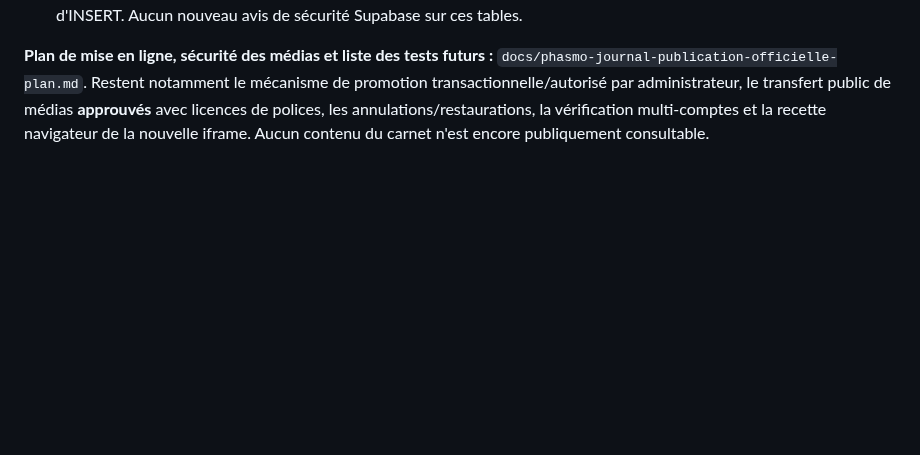
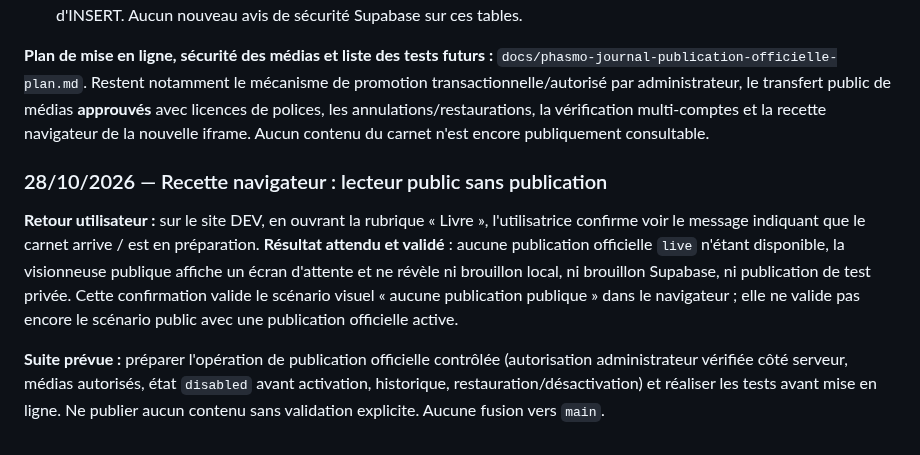
Before and after one commit to DeadelusTV/deadelusTV, a Markdown page: docs/phasmo-journal-suivi.md, the part around the change. Drawn GitHub-style; blank space fills up the shorter version.

Commit message:
docs(phasmo): valider message d'attente du livre public sans publication

```diff
--- a/docs/phasmo-journal-suivi.md
+++ b/docs/phasmo-journal-suivi.md
@@ -715,3 +715,10 @@ Fichiers de branche : `docs/phasmo-journal-preview-schema-v1.sql` (SQL appliqué
 - Contrôles : 11 vérifications de structure/JS avec simulations d'une publication absente et présente, et du signal `journal-ready`. Test SQL transactionnel sur la politique RLS : brouillon officiel `disabled` invisible par `anon`, `live` lisible dans une transaction annulée, sans laisser de contenu publié. Le contrôle final confirme **0 publication officielle, 0 historique officiel, 0 média public**, lecture anonyme autorisée pour le futur seulement et aucune autorisation client d'INSERT. Aucun nouveau avis de sécurité Supabase sur ces tables.
 
 **Plan de mise en ligne, sécurité des médias et liste des tests futurs :** `docs/phasmo-journal-publication-officielle-plan.md`. Restent notamment le mécanisme de promotion transactionnelle/autorisé par administrateur, le transfert public de médias **approuvés** avec licences de polices, les annulations/restaurations, la vérification multi-comptes et la recette navigateur de la nouvelle iframe. Aucun contenu du carnet n'est encore publiquement consultable.
+
+
+### 28/10/2026 — Recette navigateur : lecteur public sans publication
+
+**Retour utilisateur :** sur le site DEV, en ouvrant la rubrique « Livre », l'utilisatrice confirme voir le message indiquant que le carnet arrive / est en préparation. **Résultat attendu et validé** : aucune publication officielle `live` n'étant disponible, la visionneuse publique affiche un écran d'attente et ne révèle ni brouillon local, ni brouillon Supabase, ni publication de test privée. Cette confirmation valide le scénario visuel « aucune publication publique » dans le navigateur ; elle ne valide pas encore le scénario public avec une publication officielle active.
+
+**Suite prévue :** préparer l'opération de publication officielle contrôlée (autorisation administrateur vérifiée côté serveur, médias autorisés, état `disabled` avant activation, historique, restauration/désactivation) et réaliser les tests avant mise en ligne. Ne publier aucun contenu sans validation explicite. Aucune fusion vers `main`.
```
